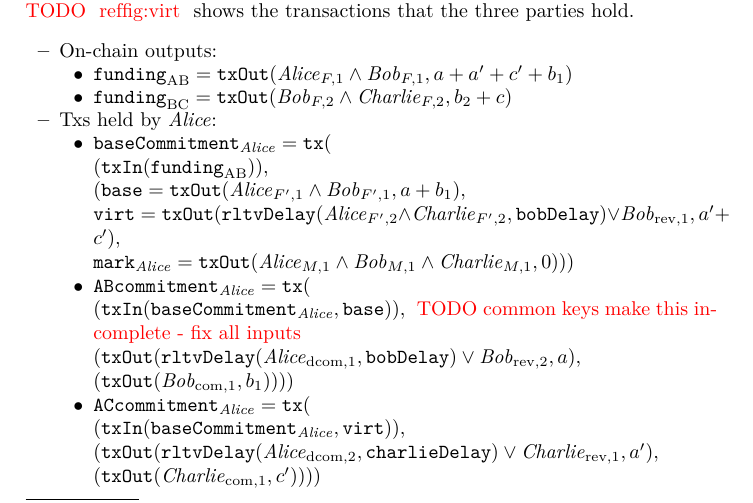
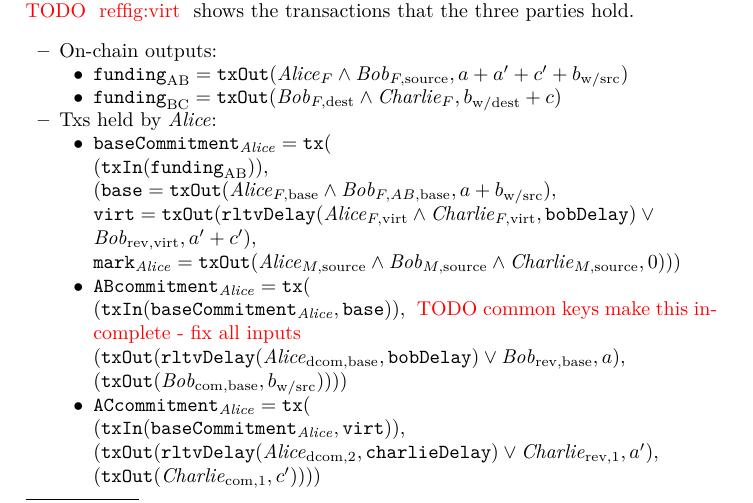
Before and after one commit to OrfeasLitos/virtual-payment-channels, a LaTeX paper (src/virtualChannels.tex, which reads src/overTwoChans.tex): part of page 2 of 5, cut so that both start at the same text. Compiled offline with pdfLaTeX; a LaTeX package or settings file that is missing is left out.

Commit message:
Change keys and coins names

```diff
--- a/src/overTwoChans.tex
+++ b/src/overTwoChans.tex
@@ -17,27 +17,28 @@
   \begin{itemize}
     \item On-chain outputs:
     \begin{itemize}
-      \item $\mathtt{funding}_{\mathrm{AB}} = \txout(\alice_{F, 1} \wedge
-      \bob_{F, 1}, a + a' + c' + b_1)$
-      \item $\mathtt{funding}_{\mathrm{BC}} = \txout(\bob_{F, 2} \wedge
-      \charlie_{F, 2}, b_2 + c)$
+      \item $\mathtt{funding}_{\mathrm{AB}} = \txout(\alice_{F} \wedge
+      \bob_{F, \mathrm{source}}, a + a' + c' + b_{\mathrm{w/src}})$
+      \item $\mathtt{funding}_{\mathrm{BC}} = \txout(\bob_{F, \mathrm{dest}}
+      \wedge \charlie_{F}, b_{\mathrm{w/dest}} + c)$
     \end{itemize}
     \item Txs held by \alice:
     \begin{itemize}
       \item $\mathtt{baseCommitment}_{\alice} = \tx($ \\
         $(\txin(\mathtt{funding}_{\mathrm{AB}})),$ \\
-        $(\mathtt{base} = \txout(\alice_{F', 1} \wedge \bob_{F', 1}, a + b_1),$
-        \\
-        $\mathtt{virt} = \txout(\rdel(\alice_{F', 2} \wedge \charlie_{F', 2},
-        \mathtt{bobDelay}) \vee \bob_{\mathrm{rev}, 1}, a' + c'),$ \\
-        $\mathtt{mark}_{\alice} = \txout(\alice_{M, 1} \wedge \bob_{M, 1} \wedge
-        \charlie_{M, 1}, 0)))$
+        $(\mathtt{base} = \txout(\alice_{F, \mathrm{base}} \wedge \bob_{F, AB,
+        \mathrm{base}}, a + b_{\mathrm{w/src}}),$ \\
+        $\mathtt{virt} = \txout(\rdel(\alice_{F, \mathrm{virt}} \wedge
+        \charlie_{F, \mathrm{virt}}, \mathtt{bobDelay}) \vee \\
+        \bob_{\mathrm{rev}, \mathrm{virt}}, a' + c'),$ \\
+        $\mathtt{mark}_{\alice} = \txout(\alice_{M, \mathrm{source}} \wedge
+        \bob_{M, \mathrm{source}} \wedge \charlie_{M, \mathrm{source}}, 0)))$
       \item $\mathtt{ABcommitment}_{\alice} = \tx($ \\
         $(\txin(\mathtt{baseCommitment}_{\alice}, \mathtt{base})),$ \TODO{common
         keys make this incomplete - fix all inputs} \\
-        $(\txout(\rdel(\alice_{\mathrm{dcom}, 1}, \mathtt{bobDelay}) \vee
-        \bob_{\mathrm{rev}, 2}, a),$ \\
-        $(\txout(\bob_{\mathrm{com}, 1}, b_1))))$
+        $(\txout(\rdel(\alice_{\mathrm{dcom}, \mathrm{base}}, \mathtt{bobDelay})
+        \vee \bob_{\mathrm{rev}, \mathrm{base}}, a),$ \\
+        $(\txout(\bob_{\mathrm{com}, \mathrm{base}}, b_{\mathrm{w/src}}))))$
       \item $\mathtt{ACcommitment}_{\alice} = \tx($ \\
         $(\txin(\mathtt{baseCommitment}_{\alice}, \mathtt{virt})),$ \\
         $(\txout(\rdel(\alice_{\mathrm{dcom}, 2}, \mathtt{charlieDelay}) \vee
```
